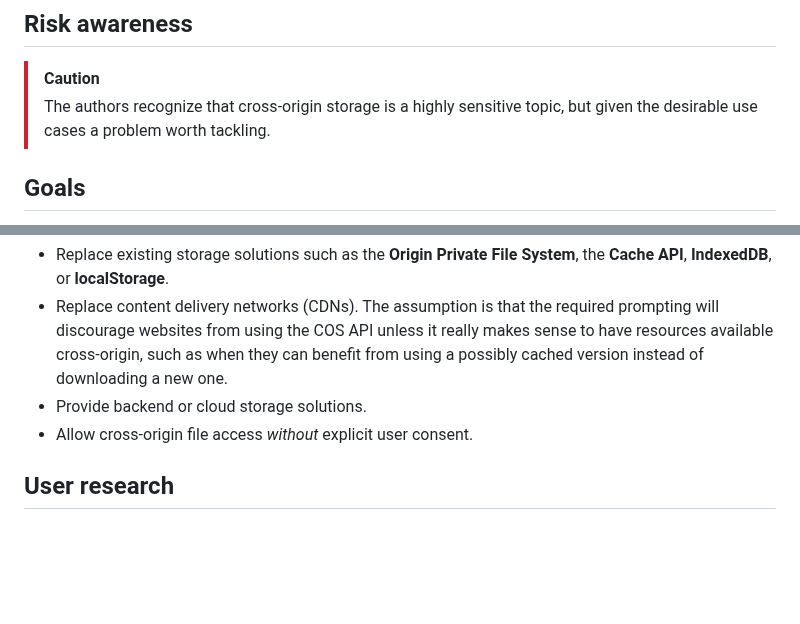
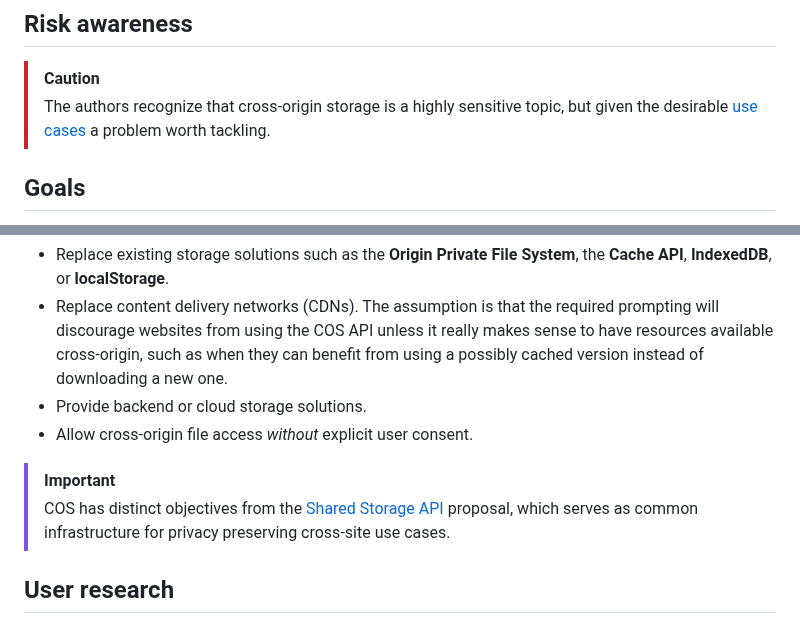
Before and after one commit to explainers-by-googlers/cross-origin-storage, a Markdown page: README.md, 2 parts joined by grey strips. Drawn GitHub-style; blank space fills up the shorter version.

Commit message:
Add shared storage aside

```diff
--- a/README.md
+++ b/README.md
@@ -36,7 +36,7 @@ if (handle) {
 ## Risk awareness
 
 > [!CAUTION]
-> The authors recognize that cross-origin storage is a highly sensitive topic, but given the desirable use cases a problem worth tackling.
+> The authors recognize that cross-origin storage is a highly sensitive topic, but given the desirable [use cases](#use-cases) a problem worth tackling.
 
 ## Goals
 
@@ -55,6 +55,9 @@ COS does not aim to:
 - Replace content delivery networks (CDNs). The assumption is that the required prompting will discourage websites from using the COS API unless it really makes sense to have resources available cross-origin, such as when they can benefit from using a possibly cached version instead of downloading a new one.
 - Provide backend or cloud storage solutions.
 - Allow cross-origin file access _without_ explicit user consent.
+
+> [!IMPORTANT]
+> COS has distinct objectives from the [Shared Storage API](https://github.com/WICG/shared-storage) proposal, which serves as common infrastructure for privacy preserving cross-site use cases.
 
 ## User research
 
```
